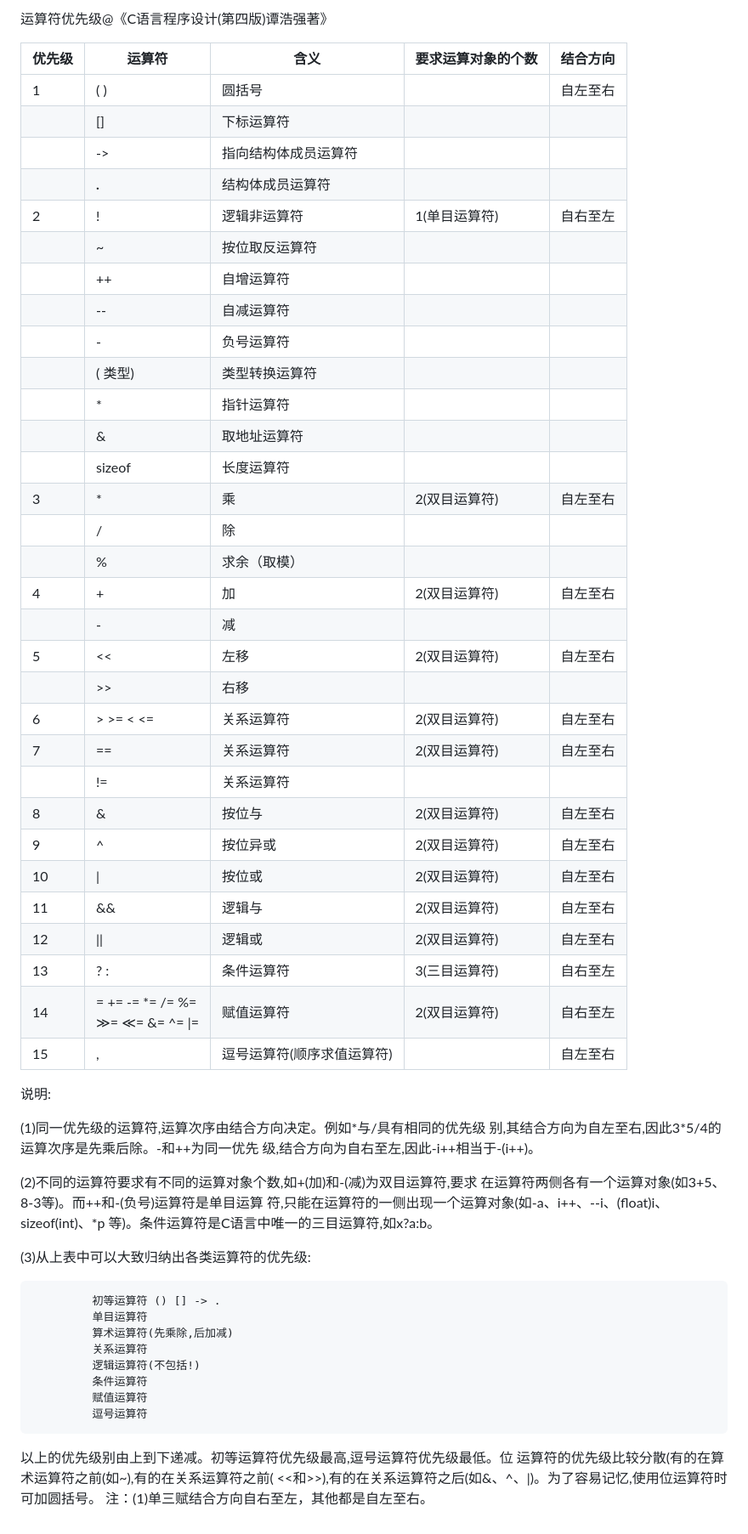
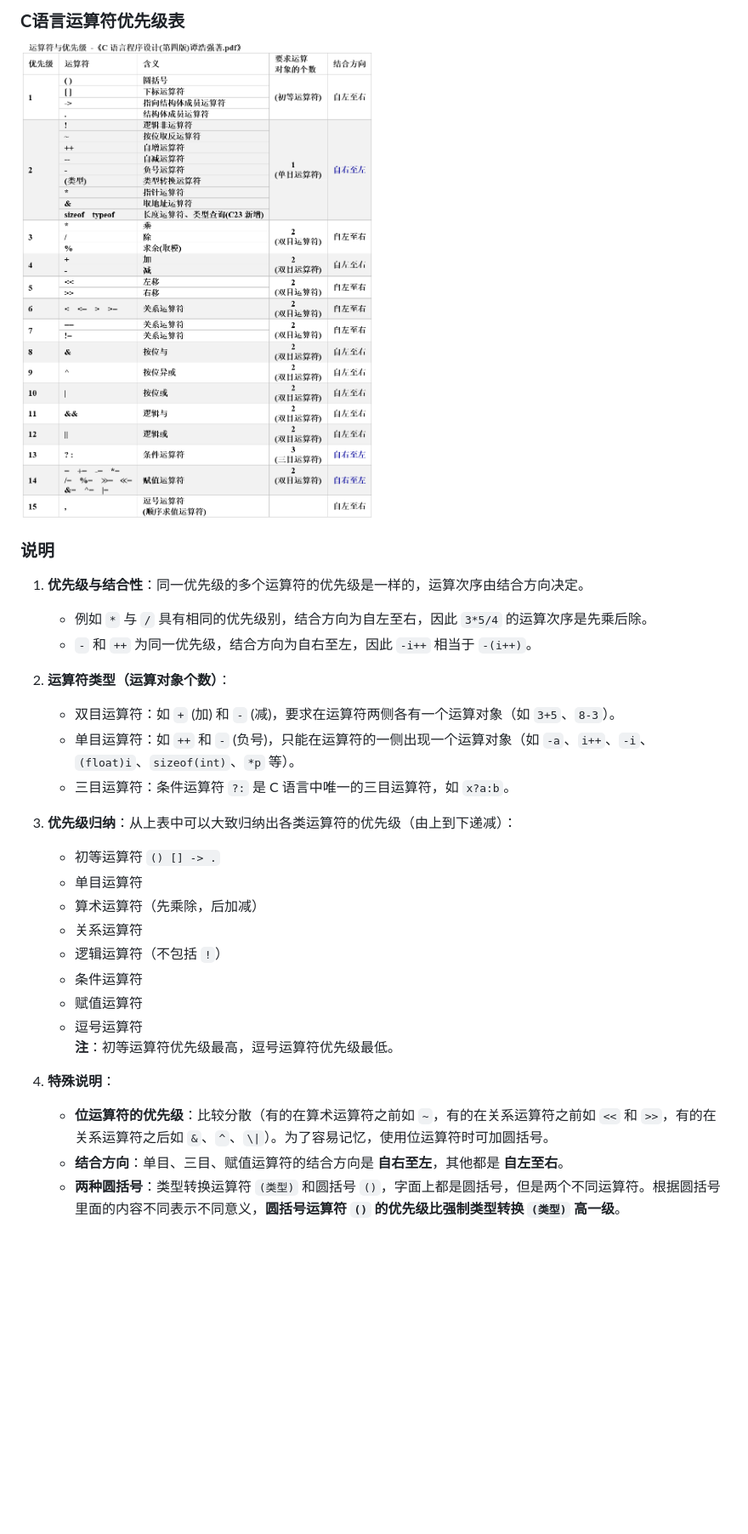
Before and after one commit to gaheadus/daily_use, a Markdown page: CC++/C语言运算符优先级.md, the part around the change. Shown: that part at 85% size. Drawn GitHub-style; pictures changed too: CC++/C语言运算符与优先级.png (added); blank space fills up the shorter version.

Commit message:
C语言运算符、git忽略文件

```diff
--- a/CC++/C语言运算符优先级.md
+++ b/CC++/C语言运算符优先级.md
@@ -1,62 +1,29 @@
-运算符优先级@《C语言程序设计(第四版)谭浩强著》
+### **C语言运算符优先级表**
+![C语言运算符与优先级](./C语言运算符与优先级.png)
 
-| 优先级 | 运算符 | 含义 | 要求运算对象的个数 | 结合方向 |
-| --- | --- | --- | --- | --- |
-| 1 | ( ) | 圆括号 |      | 自左至右 |
-|| [] | 下标运算符 |
-|| -\> | 指向结构体成员运算符 |
-|| **.** | 结构体成员运算符 |
-| 2 | ! | 逻辑非运算符 | 1(单目运算符)  | 自右至左 |
-|| ~ | 按位取反运算符 |
-|| ++ | 自增运算符 |
-|| -- | 自减运算符 |
-|| - | 负号运算符 |
-|| ( 类型) | 类型转换运算符 |
-|| \* | 指针运算符 |
-|| & | 取地址运算符 |
-|| sizeof | 长度运算符 |
-| 3 | \* | 乘 | 2(双目运算符) | 自左至右 |
-|| / | 除 |
-|| % | 求余（取模） |
-| 4 | + | 加 | 2(双目运算符) | 自左至右 |
-|| - | 减 |
-| 5 | <<  | 左移 | 2(双目运算符) | 自左至右 |
-|| \>>  | 右移 |
-| 6 |\> \>= < <= | 关系运算符 | 2(双目运算符) | 自左至右 |
-| 7 | == | 关系运算符 | 2(双目运算符) | 自左至右 |
-|| != | 关系运算符 |
-| 8 | & | 按位与 | 2(双目运算符) | 自左至右 |
-| 9 | ^ | 按位异或 | 2(双目运算符) | 自左至右 |
-| 10 | \| | 按位或 | 2(双目运算符) | 自左至右 |
-| 11 | && | 逻辑与 | 2(双目运算符) | 自左至右 |
-| 12 | \|\| | 逻辑或 | 2(双目运算符) | 自左至右 |
-| 13 | ? : | 条件运算符 | 3(三目运算符)  | 自右至左 |
-| 14 | =  +=  -=  \*=  /=  %= <br> ≫=  ≪=  &=  ^=  \|= |赋值运算符 | 2(双目运算符)  | 自右至左 |
-| 15 | , | 逗号运算符(顺序求值运算符) |   | 自左至右 |
+### **说明**
 
-说明:
+1.  **优先级与结合性**：同一优先级的多个运算符的优先级是一样的，运算次序由结合方向决定。
+    *   例如 `*` 与 `/` 具有相同的优先级别，结合方向为自左至右，因此 `3*5/4` 的运算次序是先乘后除。
+    *   `-` 和 `++` 为同一优先级，结合方向为自右至左，因此 `-i++` 相当于 `-(i++)`。
 
-(1)同一优先级的运算符,运算次序由结合方向决定。例如\*与/具有相同的优先级
-别,其结合方向为自左至右,因此3\*5/4的运算次序是先乘后除。-和++为同一优先
-级,结合方向为自右至左,因此-i++相当于-(i++)。
+2.  **运算符类型（运算对象个数）**：
+    *   双目运算符：如 `+` (加) 和 `-` (减)，要求在运算符两侧各有一个运算对象（如 `3+5`、`8-3`）。
+    *   单目运算符：如 `++` 和 `-` (负号)，只能在运算符的一侧出现一个运算对象（如 `-a`、`i++`、`-i`、`(float)i`、`sizeof(int)`、`*p` 等）。
+    *   三目运算符：条件运算符 `?:` 是 C 语言中唯一的三目运算符，如 `x?a:b`。
 
-(2)不同的运算符要求有不同的运算对象个数,如+(加)和-(减)为双目运算符,要求
-在运算符两侧各有一个运算对象(如3+5、8-3等)。而++和-(负号)运算符是单目运算
-符,只能在运算符的一侧出现一个运算对象(如-a、i++、--i、(float)i、sizeof(int)、\*p
-等)。条件运算符是C语言中唯一的三目运算符,如x?a:b。
+3.  **优先级归纳**：从上表中可以大致归纳出各类运算符的优先级（由上到下递减）：
+    *   初等运算符 `() [] -> .`
+    *   单目运算符
+    *   算术运算符（先乘除，后加减）
+    *   关系运算符
+    *   逻辑运算符（不包括 `!`）
+    *   条件运算符
+    *   赋值运算符
+    *   逗号运算符
+    **注**：初等运算符优先级最高，逗号运算符优先级最低。
 
-(3)从上表中可以大致归纳出各类运算符的优先级:
-
-             初等运算符 () [] -> .
-             单目运算符
-             算术运算符(先乘除,后加减)
-             关系运算符
-             逻辑运算符(不包括!)
-             条件运算符
-             赋值运算符
-             逗号运算符
-
-以上的优先级别由上到下递减。初等运算符优先级最高,逗号运算符优先级最低。位
-运算符的优先级比较分散(有的在算术运算符之前(如~),有的在关系运算符之前(
-<<和>>),有的在关系运算符之后(如&、^、|)。为了容易记忆,使用位运算符时可加圆括号。
-注：(1)单三赋结合方向自右至左，其他都是自左至右。
+4.  **特殊说明**：
+    *   **位运算符的优先级**：比较分散（有的在算术运算符之前如 `~`，有的在关系运算符之前如 `<<` 和 `>>`，有的在关系运算符之后如 `&`、`^`、`\|`）。为了容易记忆，使用位运算符时可加圆括号。
+    *   **结合方向**：单目、三目、赋值运算符的结合方向是 **自右至左**，其他都是 **自左至右**。
+    *   **两种圆括号**：类型转换运算符 `(类型)` 和圆括号 `()`，字面上都是圆括号，但是两个不同运算符。根据圆括号里面的内容不同表示不同意义，**圆括号运算符 `()` 的优先级比强制类型转换 `(类型)` 高一级**。
```
Also changed, not shown: 1 other file.
